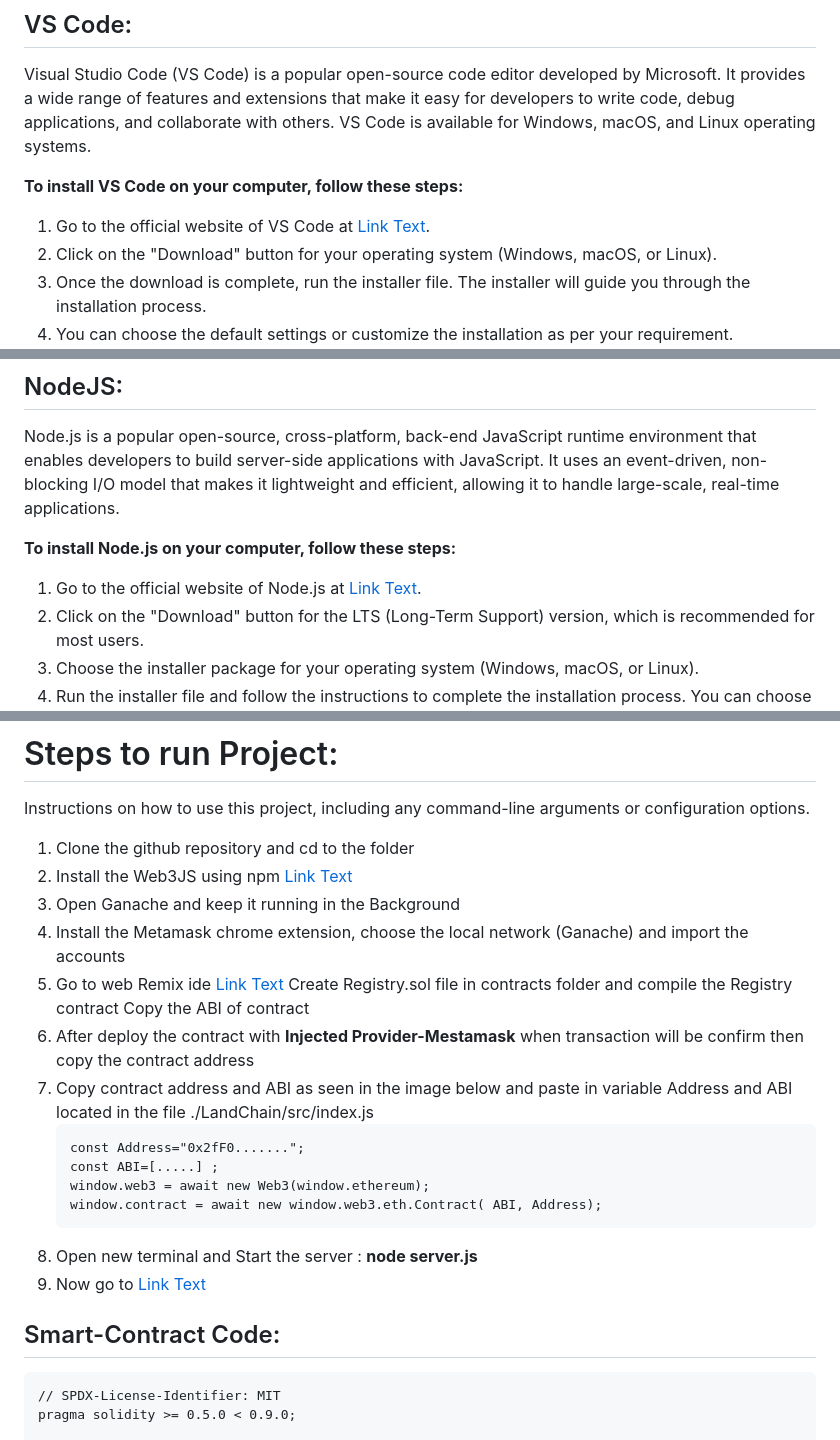
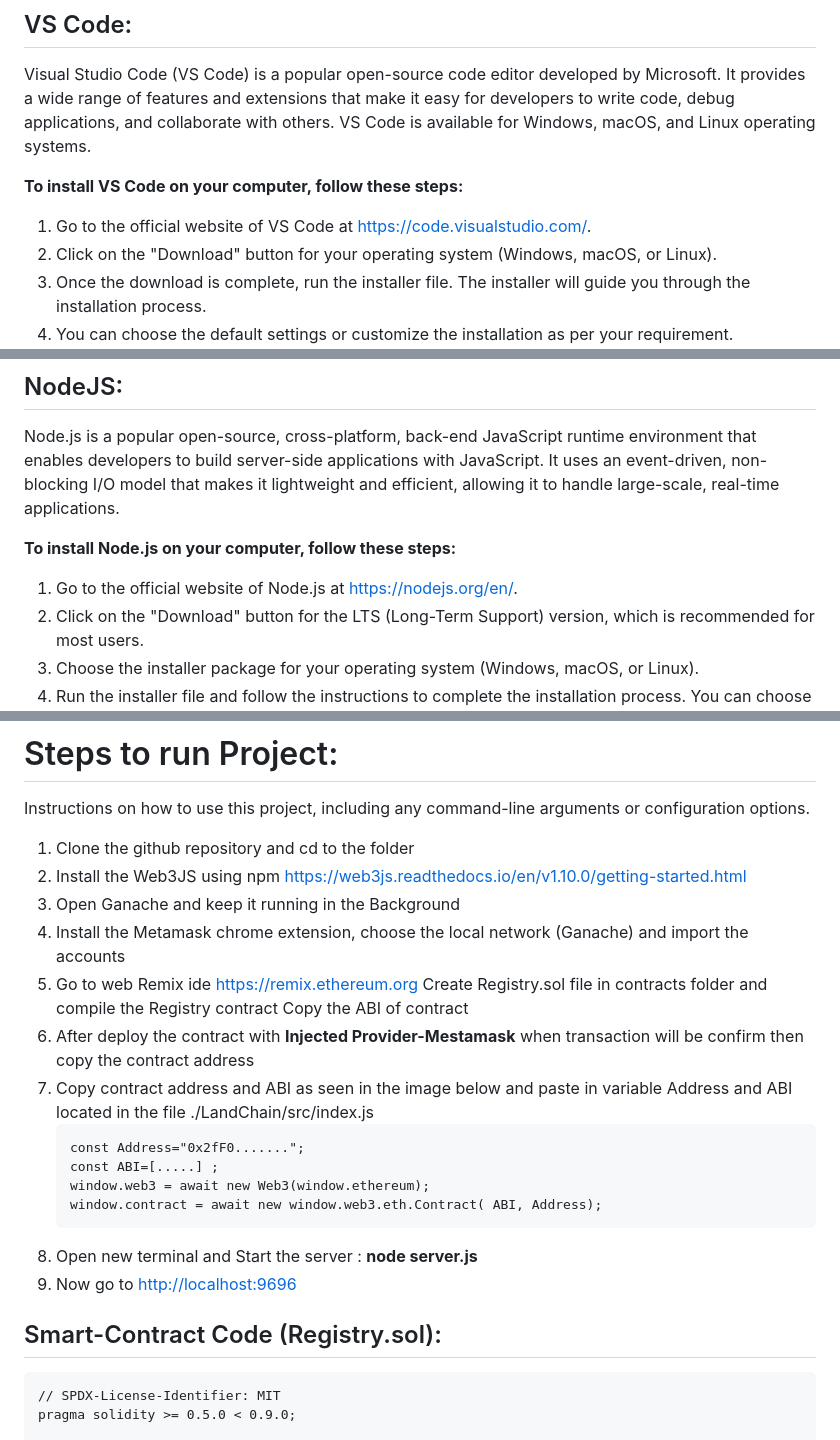
Before and after one commit to tuchaVshortah/blockchain-land-registry, a Markdown page: README.md, 3 parts joined by grey strips. Drawn GitHub-style.

````diff
--- a/README.md
+++ b/README.md
@@ -27,7 +27,7 @@ Visual Studio Code (VS Code) is a popular open-source code editor developed by M
 
 **To install VS Code on your computer, follow these steps:**
 
-1. Go to the official website of VS Code at [Link Text](https://code.visualstudio.com/).
+1. Go to the official website of VS Code at [https://code.visualstudio.com/](https://code.visualstudio.com/).
 2. Click on the "Download" button for your operating system (Windows, macOS, or Linux).
 3. Once the download is complete, run the installer file. The installer will guide you through the installation process.
 4. You can choose the default settings or customize the installation as per your requirement.
@@ -40,7 +40,7 @@ Node.js is a popular open-source, cross-platform, back-end JavaScript runtime en
 
 **To install Node.js on your computer, follow these steps:**
 
-1. Go to the official website of Node.js at [Link Text](https://nodejs.org/en/).
+1. Go to the official website of Node.js at [https://nodejs.org/en/](https://nodejs.org/en/).
 2. Click on the "Download" button for the LTS (Long-Term Support) version, which is recommended for most users.
 3. Choose the installer package for your operating system (Windows, macOS, or Linux).
 4. Run the installer file and follow the instructions to complete the installation process. You can choose the default settings or customize the installation as per your requirement.
@@ -74,10 +74,10 @@ Now that you have Ganache installed, you can use it to test and deploy Ethereum
 # Steps to run Project:
 Instructions on how to use this project, including any command-line arguments or configuration options.
 1. Clone the github repository and cd to the folder
-2. Install the Web3JS using npm [Link Text](https://web3js.readthedocs.io/en/v1.10.0/getting-started.html)
+2. Install the Web3JS using npm [https://web3js.readthedocs.io/en/v1.10.0/getting-started.html](https://web3js.readthedocs.io/en/v1.10.0/getting-started.html)
 3. Open Ganache and keep it running in the Background
 4. Install the Metamask chrome extension, choose the local network (Ganache) and import the accounts
-5. Go to web Remix ide [Link Text](https://remix.ethereum.org) Create Registry.sol file in contracts folder and compile the Registry contract Copy the ABI of contract
+5. Go to web Remix ide [https://remix.ethereum.org](https://remix.ethereum.org) Create Registry.sol file in contracts folder and compile the Registry contract Copy the ABI of contract
 6. After deploy the contract with **Injected Provider-Mestamask** when transaction will be confirm then copy the contract address
 7. Copy contract address and ABI as seen in the image below and paste in variable Address and ABI located in the file ./LandChain/src/index.js
     ```
@@ -87,9 +87,9 @@ Instructions on how to use this project, including any command-line arguments or
   	window.contract = await new window.web3.eth.Contract( ABI, Address);
     ```
 8. Open new terminal and Start the server : **node server.js**
-9. Now go to [Link Text](http://localhost:9696)
+9. Now go to [http://localhost:9696](http://localhost:9696)
 
-## Smart-Contract Code:
+## Smart-Contract Code (Registry.sol):
  ```
  // SPDX-License-Identifier: MIT
 pragma solidity >= 0.5.0 < 0.9.0;
````
Also changed, not shown: other parts of README.md (+1 -1 lines).
